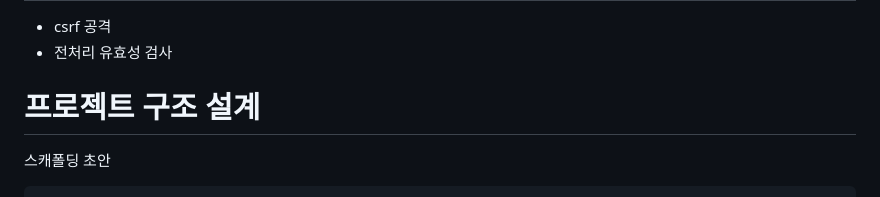
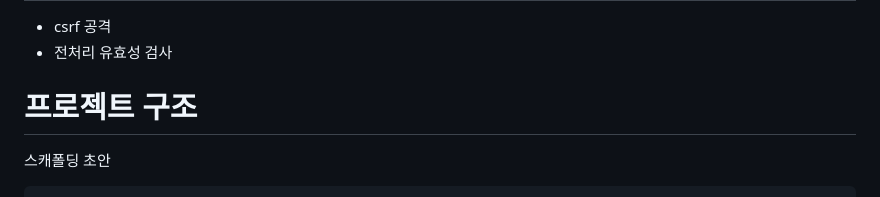
Before and after one commit to KwonMinho/mini-trello, a Markdown page: document/설계설명.md, the part around the change. Drawn GitHub-style.

```diff
--- a/document/설계설명.md
+++ b/document/설계설명.md
@@ -88,7 +88,7 @@
 - csrf 공격
 - 전처리 유효성 검사
 
-# 프로젝트 구조 설계
+# 프로젝트 구조
 
 스캐폴딩 초안
 
```
Also changed, not shown: document/명세분석.md (+4 -9 lines), document/images/data_modeling/로컬메모리데이터베이스의-데이터-저장구조.png (renamed from document/images/data_modeling/로컬데이터베이스의-데이터-저장구조.png).
